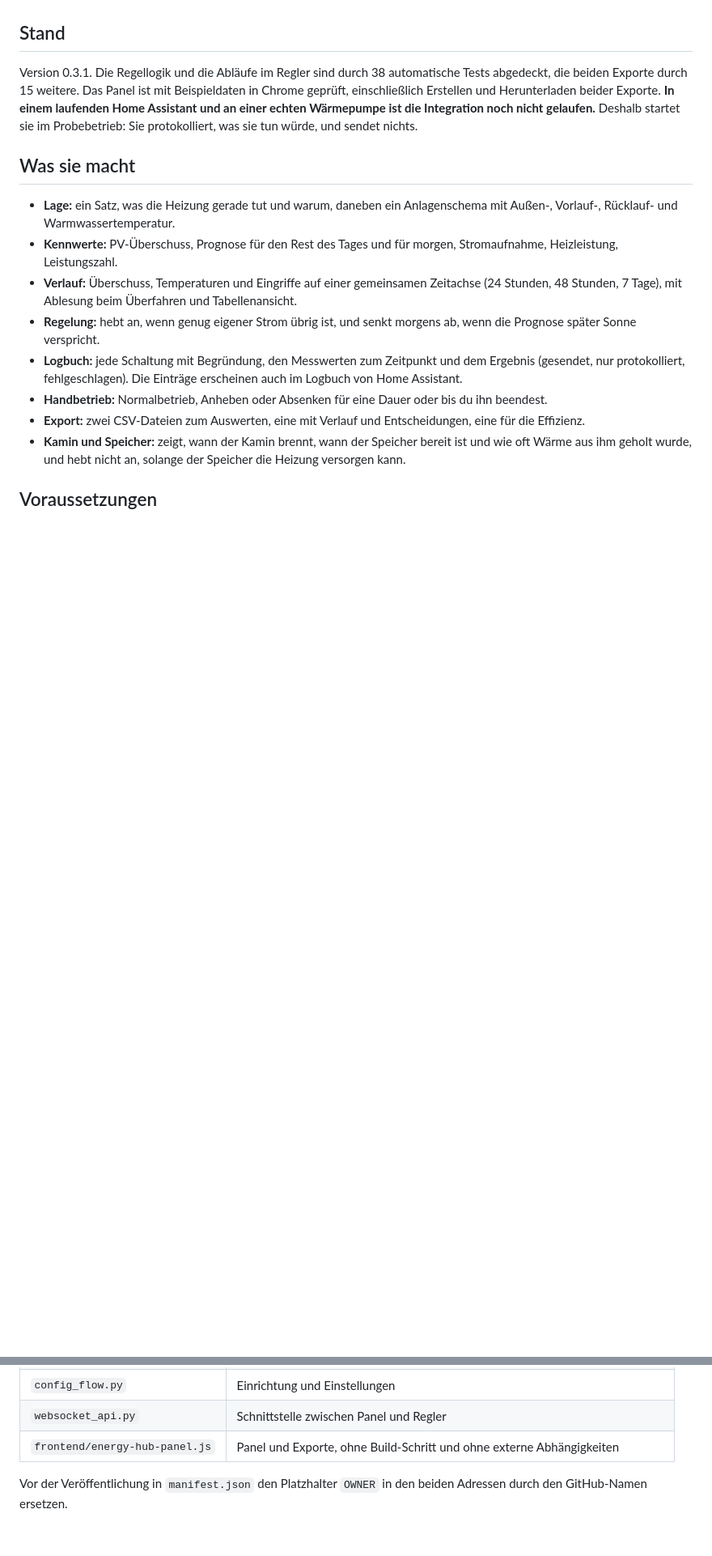
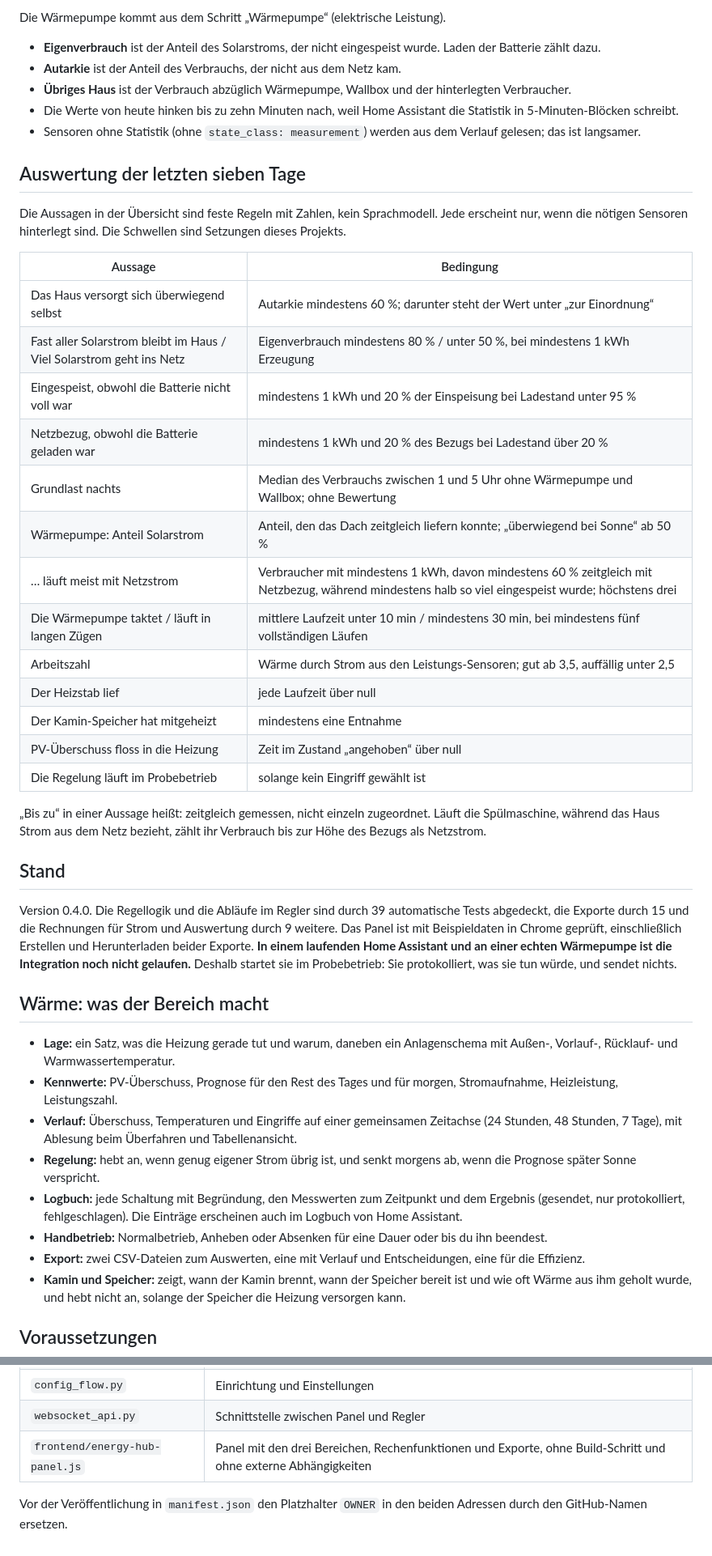
Before and after one commit to hubelbubel/ha-energy-hub, a Markdown page: README.md, 2 parts joined by grey strips. Shown at 81% size. Rendered like a GitHub page; blank space fills up the shorter version.

```diff
--- a/README.md
+++ b/README.md
@@ -10,9 +42,38 @@ Die Bilder zeigen erfundene Beispieldaten aus `dev/preview.html`. Dunkles Design
+Die Wärmepumpe kommt aus dem Schritt „Wärmepumpe“ (elektrische Leistung).
+
+- **Eigenverbrauch** ist der Anteil des Solarstroms, der nicht eingespeist wurde. Laden der Batterie zählt dazu.
+- **Autarkie** ist der Anteil des Verbrauchs, der nicht aus dem Netz kam.
+- **Übriges Haus** ist der Verbrauch abzüglich Wärmepumpe, Wallbox und der hinterlegten Verbraucher.
+- Die Werte von heute hinken bis zu zehn Minuten nach, weil Home Assistant die Statistik in 5-Minuten-Blöcken schreibt.
+- Sensoren ohne Statistik (ohne `state_class: measurement`) werden aus dem Verlauf gelesen; das ist langsamer.
+
+## Auswertung der letzten sieben Tage
+
+Die Aussagen in der Übersicht sind feste Regeln mit Zahlen, kein Sprachmodell. Jede erscheint nur, wenn die nötigen Sensoren hinterlegt sind. Die Schwellen sind Setzungen dieses Projekts.
+
+| Aussage | Bedingung |
+|---|---|
+| Das Haus versorgt sich überwiegend selbst | Autarkie mindestens 60 %; darunter steht der Wert unter „zur Einordnung“ |
+| Fast aller Solarstrom bleibt im Haus / Viel Solarstrom geht ins Netz | Eigenverbrauch mindestens 80 % / unter 50 %, bei mindestens 1 kWh Erzeugung |
+| Eingespeist, obwohl die Batterie nicht voll war | mindestens 1 kWh und 20 % der Einspeisung bei Ladestand unter 95 % |
+| Netzbezug, obwohl die Batterie geladen war | mindestens 1 kWh und 20 % des Bezugs bei Ladestand über 20 % |
+| Grundlast nachts | Median des Verbrauchs zwischen 1 und 5 Uhr ohne Wärmepumpe und Wallbox; ohne Bewertung |
+| Wärmepumpe: Anteil Solarstrom | Anteil, den das Dach zeitgleich liefern konnte; „überwiegend bei Sonne“ ab 50 % |
+| … läuft meist mit Netzstrom | Verbraucher mit mindestens 1 kWh, davon mindestens 60 % zeitgleich mit Netzbezug, während mindestens halb so viel eingespeist wurde; höchstens drei |
+| Die Wärmepumpe taktet / läuft in langen Zügen | mittlere Laufzeit unter 10 min / mindestens 30 min, bei mindestens fünf vollständigen Läufen |
+| Arbeitszahl | Wärme durch Strom aus den Leistungs-Sensoren; gut ab 3,5, auffällig unter 2,5 |
+| Der Heizstab lief | jede Laufzeit über null |
+| Der Kamin-Speicher hat mitgeheizt | mindestens eine Entnahme |
+| PV-Überschuss floss in die Heizung | Zeit im Zustand „angehoben“ über null |
+| Die Regelung läuft im Probebetrieb | solange kein Eingriff gewählt ist |
+
+„Bis zu“ in einer Aussage heißt: zeitgleich gemessen, nicht einzeln zugeordnet. Läuft die Spülmaschine, während das Haus Strom aus dem Netz bezieht, zählt ihr Verbrauch bis zur Höhe des Bezugs als Netzstrom.
 
 ## Stand
 
-Version 0.3.1. Die Regellogik und die Abläufe im Regler sind durch 38 automatische Tests abgedeckt, die beiden Exporte durch 15 weitere. Das Panel ist mit Beispieldaten in Chrome geprüft, einschließlich Erstellen und Herunterladen beider Exporte. **In einem laufenden Home Assistant und an einer echten Wärmepumpe ist die Integration noch nicht gelaufen.** Deshalb startet sie im Probebetrieb: Sie protokolliert, was sie tun würde, und sendet nichts.
+Version 0.4.0. Die Regellogik und die Abläufe im Regler sind durch 39 automatische Tests abgedeckt, die Exporte durch 15 und die Rechnungen für Strom und Auswertung durch 9 weitere. Das Panel ist mit Beispieldaten in Chrome geprüft, einschließlich Erstellen und Herunterladen beider Exporte. **In einem laufenden Home Assistant und an einer echten Wärmepumpe ist die Integration noch nicht gelaufen.** Deshalb startet sie im Probebetrieb: Sie protokolliert, was sie tun würde, und sendet nichts.
 
-## Was sie macht
+## Wärme: was der Bereich macht
 
 - **Lage:** ein Satz, was die Heizung gerade tut und warum, daneben ein Anlagenschema mit Außen-, Vorlauf-, Rücklauf- und Warmwassertemperatur.
 - **Kennwerte:** PV-Überschuss, Prognose für den Rest des Tages und für morgen, Stromaufnahme, Heizleistung, Leistungszahl.
@@ -157,6 +218,6 @@ Aufbau:
 | `controller.py` | Messwerte lesen, entscheiden lassen, stellen, nachführen, Logbuch führen |
 | `config_flow.py` | Einrichtung und Einstellungen |
 | `websocket_api.py` | Schnittstelle zwischen Panel und Regler |
-| `frontend/energy-hub-panel.js` | Panel und Exporte, ohne Build-Schritt und ohne externe Abhängigkeiten |
+| `frontend/energy-hub-panel.js` | Panel mit den drei Bereichen, Rechenfunktionen und Exporte, ohne Build-Schritt und ohne externe Abhängigkeiten |
 
 Vor der Veröffentlichung in `manifest.json` den Platzhalter `OWNER` in den beiden Adressen durch den GitHub-Namen ersetzen.
```
Also changed, not shown: other parts of README.md (+39 -7 lines), docs/export-dialog.png, docs/panel-dunkel.png, docs/panel-hell.png, docs/strom.png (added), docs/uebersicht.png (added), 13 other files.
